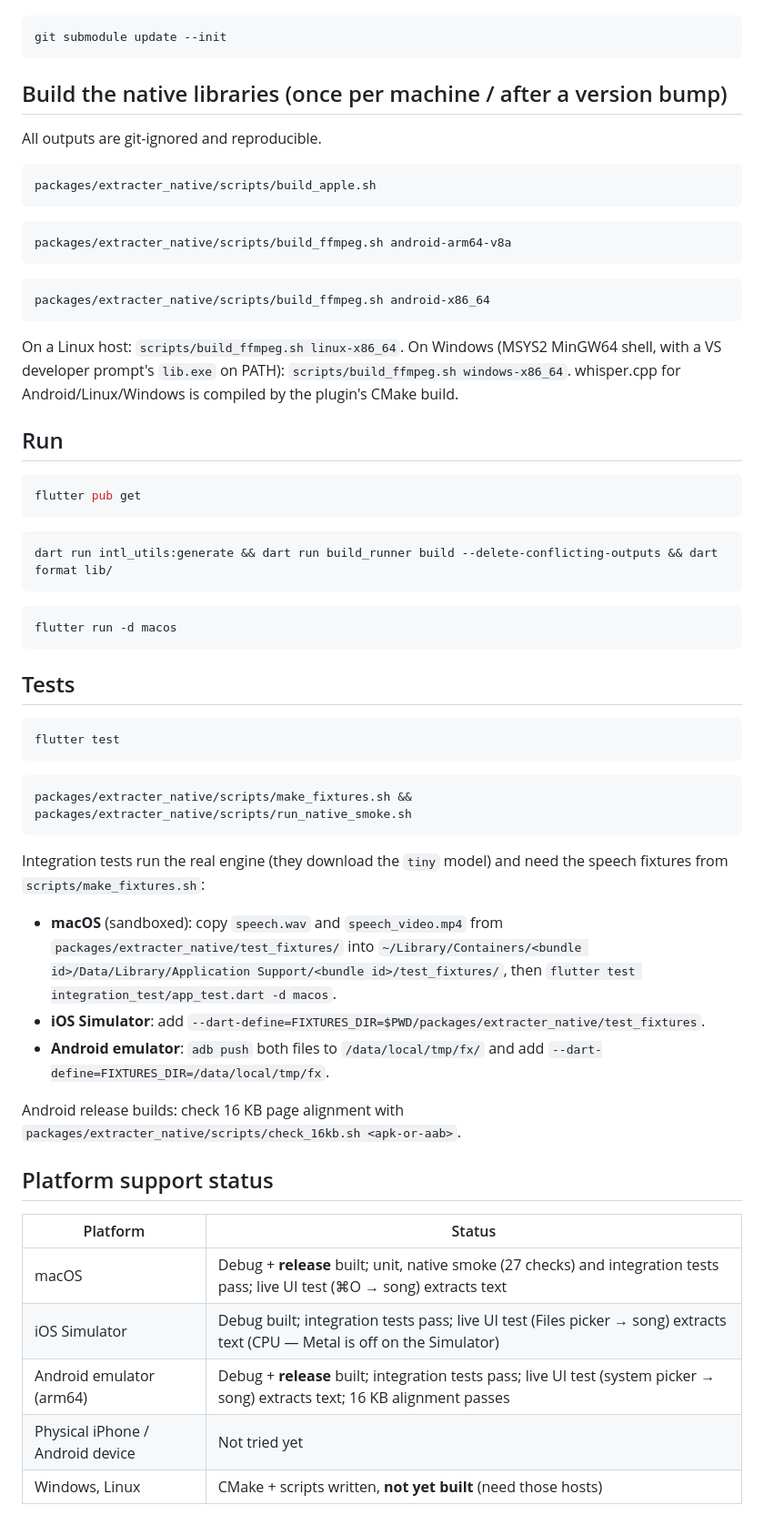
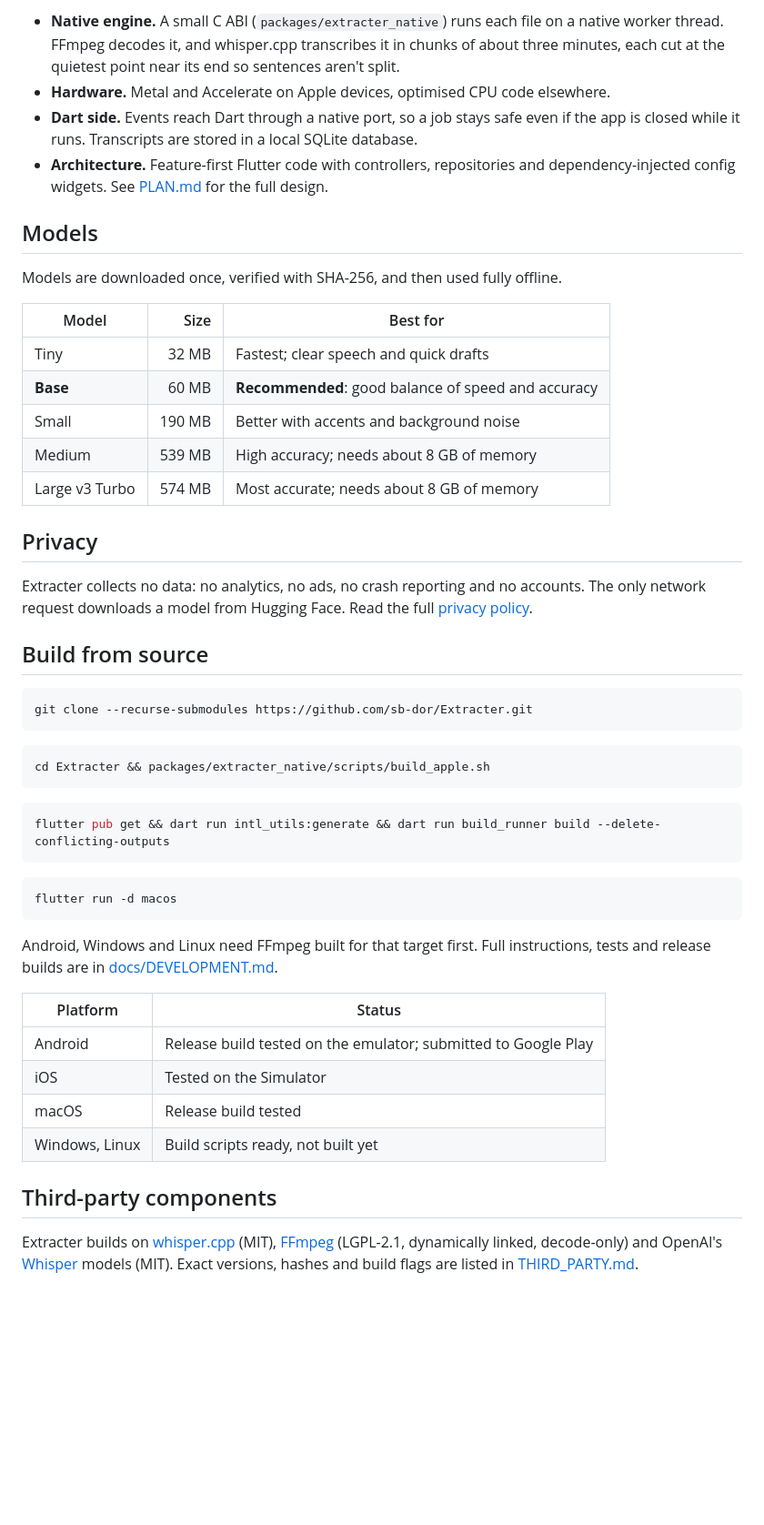
Before and after one commit to sb-dor/Extracter, a Markdown page: README.md, the part around one of its changes. Shown at 91% size. Rendered like a GitHub page; blank space fills up the shorter version.

````diff
--- a/README.md
+++ b/README.md
@@ -21,72 +59,61 @@ Third-party components and licences: [THIRD_PARTY.md](THIRD_PARTY.md).
+- **Native engine.** A small C ABI (`packages/extracter_native`) runs each file on a native
+  worker thread. FFmpeg decodes it, and whisper.cpp transcribes it in chunks of about three
+  minutes, each cut at the quietest point near its end so sentences aren't split.
+- **Hardware.** Metal and Accelerate on Apple devices, optimised CPU code elsewhere.
+- **Dart side.** Events reach Dart through a native port, so a job stays safe even if the app
+  is closed while it runs. Transcripts are stored in a local SQLite database.
+- **Architecture.** Feature-first Flutter code with controllers, repositories and
+  dependency-injected config widgets. See [PLAN.md](PLAN.md) for the full design.
+
+## Models
+
+Models are downloaded once, verified with SHA-256, and then used fully offline.
+
+| Model | Size | Best for |
+|---|---:|---|
+| Tiny | 32 MB | Fastest; clear speech and quick drafts |
+| **Base** | 60 MB | **Recommended**: good balance of speed and accuracy |
+| Small | 190 MB | Better with accents and background noise |
+| Medium | 539 MB | High accuracy; needs about 8 GB of memory |
+| Large v3 Turbo | 574 MB | Most accurate; needs about 8 GB of memory |
+
+## Privacy
+
+Extracter collects no data: no analytics, no ads, no crash reporting and no accounts. The
+only network request downloads a model from Hugging Face. Read the full
+[privacy policy](https://sb-dor.github.io/extracter-privacy/).
+
+## Build from source
 
 ```bash
-git submodule update --init
-```
-
-## Build the native libraries (once per machine / after a version bump)
-
-All outputs are git-ignored and reproducible.
-
-```bash
-packages/extracter_native/scripts/build_apple.sh
+git clone --recurse-submodules https://github.com/sb-dor/Extracter.git
 ```
 
 ```bash
-packages/extracter_native/scripts/build_ffmpeg.sh android-arm64-v8a
+cd Extracter && packages/extracter_native/scripts/build_apple.sh
 ```
 
 ```bash
-packages/extracter_native/scripts/build_ffmpeg.sh android-x86_64
-```
-
-On a Linux host: `scripts/build_ffmpeg.sh linux-x86_64`. On Windows (MSYS2 MinGW64 shell,
-with a VS developer prompt's `lib.exe` on PATH): `scripts/build_ffmpeg.sh windows-x86_64`.
-whisper.cpp for Android/Linux/Windows is compiled by the plugin's CMake build.
-
-## Run
-
-```bash
-flutter pub get
-```
-
-```bash
-dart run intl_utils:generate && dart run build_runner build --delete-conflicting-outputs && dart format lib/
+flutter pub get && dart run intl_utils:generate && dart run build_runner build --delete-conflicting-outputs
 ```
 
 ```bash
 flutter run -d macos
 ```
 
-## Tests
-
-```bash
-flutter test
-```
-
-```bash
-packages/extracter_native/scripts/make_fixtures.sh && packages/extracter_native/scripts/run_native_smoke.sh
-```
-
-Integration tests run the real engine (they download the `tiny` model) and need the
-speech fixtures from `scripts/make_fixtures.sh`:
-
-- **macOS** (sandboxed): copy `speech.wav` and `speech_video.mp4` from
-  `packages/extracter_native/test_fixtures/` into
-  `~/Library/Containers/<bundle id>/Data/Library/Application Support/<bundle id>/test_fixtures/`, then
-  `flutter test integration_test/app_test.dart -d macos`.
-- **iOS Simulator**: add `--dart-define=FIXTURES_DIR=$PWD/packages/extracter_native/test_fixtures`.
-- **Android emulator**: `adb push` both files to `/data/local/tmp/fx/` and add
-  `--dart-define=FIXTURES_DIR=/data/local/tmp/fx`.
-
-Android release builds: check 16 KB page alignment with
-`packages/extracter_native/scripts/check_16kb.sh <apk-or-aab>`.
-
-## Platform support status
+Android, Windows and Linux need FFmpeg built for that target first. Full instructions, tests
+and release builds are in [docs/DEVELOPMENT.md](docs/DEVELOPMENT.md).
 
 | Platform | Status |
 |---|---|
-| macOS | Debug + **release** built; unit, native smoke (27 checks) and integration tests pass; live UI test (⌘O → song) extracts text |
-| iOS Simulator | Debug built; integration tests pass; live UI test (Files picker → song) extracts text (CPU — Metal is off on the Simulator) |
-| Android emulator (arm64) | Debug + **release** built; integration tests pass; live UI test (system picker → song) extracts text; 16 KB alignment passes |
-| Physical iPhone / Android device | Not tried yet |
-| Windows, Linux | CMake + scripts written, **not yet built** (need those hosts) |
+| Android | Release build tested on the emulator; submitted to Google Play |
+| iOS | Tested on the Simulator |
+| macOS | Release build tested |
+| Windows, Linux | Build scripts ready, not built yet |
+
+## Third-party components
+
+Extracter builds on [whisper.cpp](https://github.com/ggml-org/whisper.cpp) (MIT),
+[FFmpeg](https://ffmpeg.org) (LGPL-2.1, dynamically linked, decode-only) and OpenAI's
+[Whisper](https://github.com/openai/whisper) models (MIT). Exact versions, hashes and build
+flags are listed in [THIRD_PARTY.md](THIRD_PARTY.md).
````
Also changed, not shown: other parts of README.md (+53 -15 lines), docs/DEVELOPMENT.md (added, +123 -0 lines), docs/images/banner.png (added), docs/images/screenshots.png (added), 1 other file.
